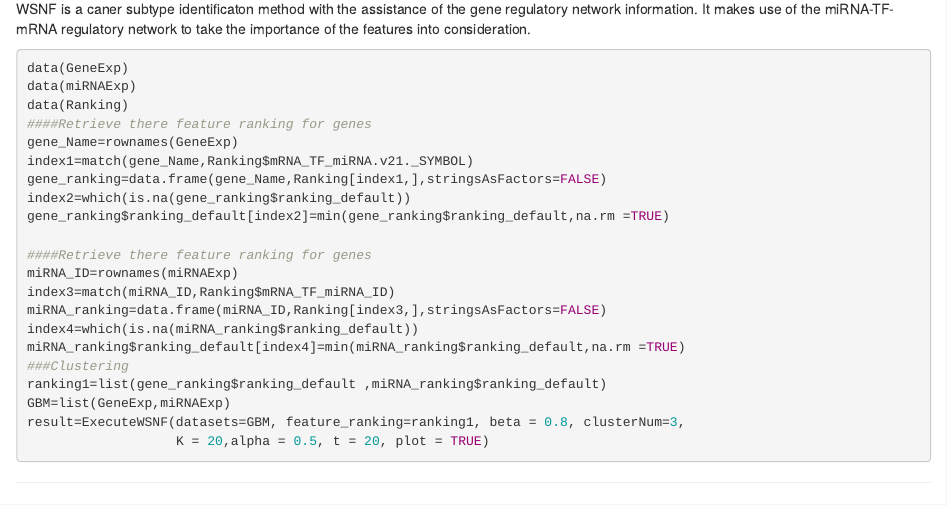
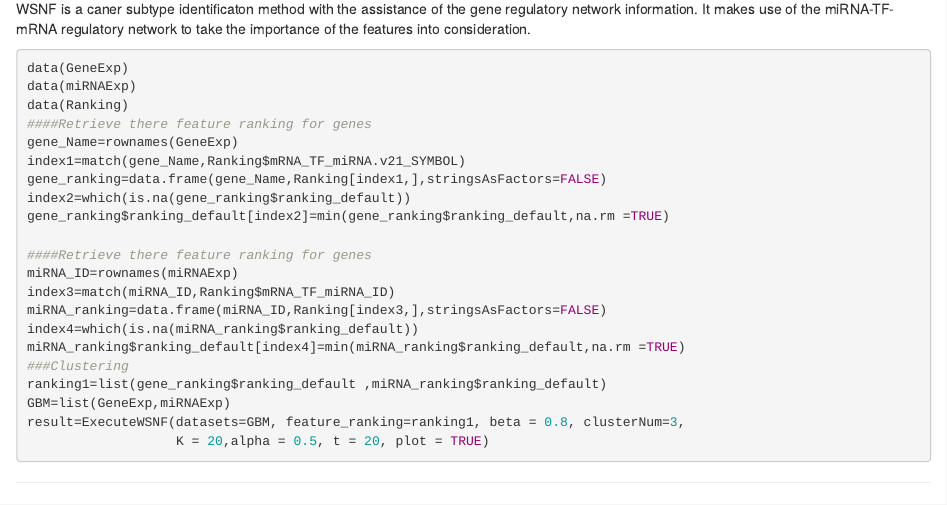
Before and after one commit to xtsvm/CancerSubtypes, an R Markdown document (vignettes/CancerSubtypes-vignette.Rmd): the page in a window 1100 px wide, from 3560 px down. Rendered offline with R 4.5, knitr and Pandoc, with nearby package versions; some code elsewhere in the file could not run offline.

Commit message:
fix a type error of "mRNA_TF_miRNA.v21_SYMBOL"

```diff
--- a/vignettes/CancerSubtypes-vignette.Rmd
+++ b/vignettes/CancerSubtypes-vignette.Rmd
@@ -165,7 +165,7 @@ data(miRNAExp)
 data(Ranking)
 ####Retrieve there feature ranking for genes
 gene_Name=rownames(GeneExp)
-index1=match(gene_Name,Ranking$mRNA_TF_miRNA.v21._SYMBOL)
+index1=match(gene_Name,Ranking$mRNA_TF_miRNA.v21_SYMBOL)
 gene_ranking=data.frame(gene_Name,Ranking[index1,],stringsAsFactors=FALSE)
 index2=which(is.na(gene_ranking$ranking_default))
 gene_ranking$ranking_default[index2]=min(gene_ranking$ranking_default,na.rm =TRUE)
```
Also changed, not shown: R/ClusteringMethod.R (+3 -3 lines), R/Valiation.R (+1 -1 lines), data/Ranking.rda, vignettes/CancerSubtypes-vignette.html, 3 other files.
